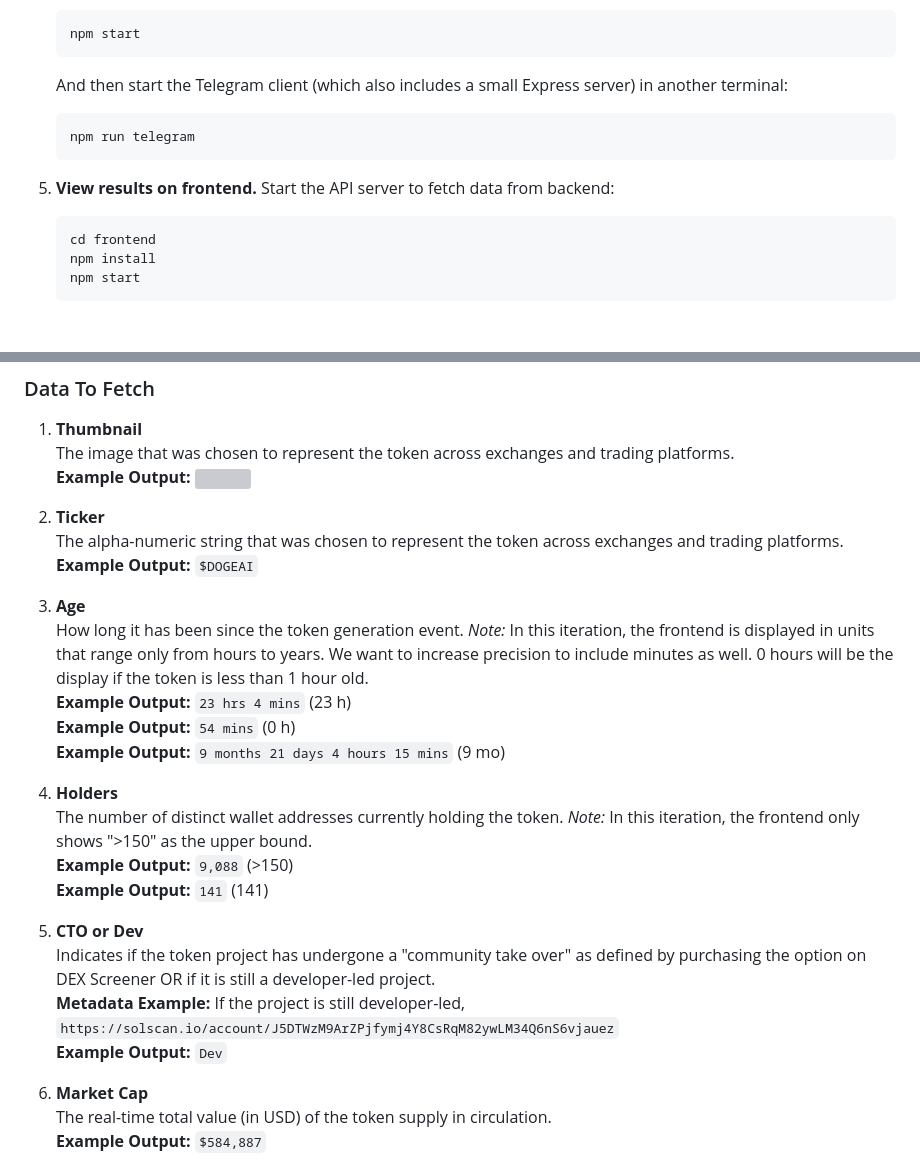
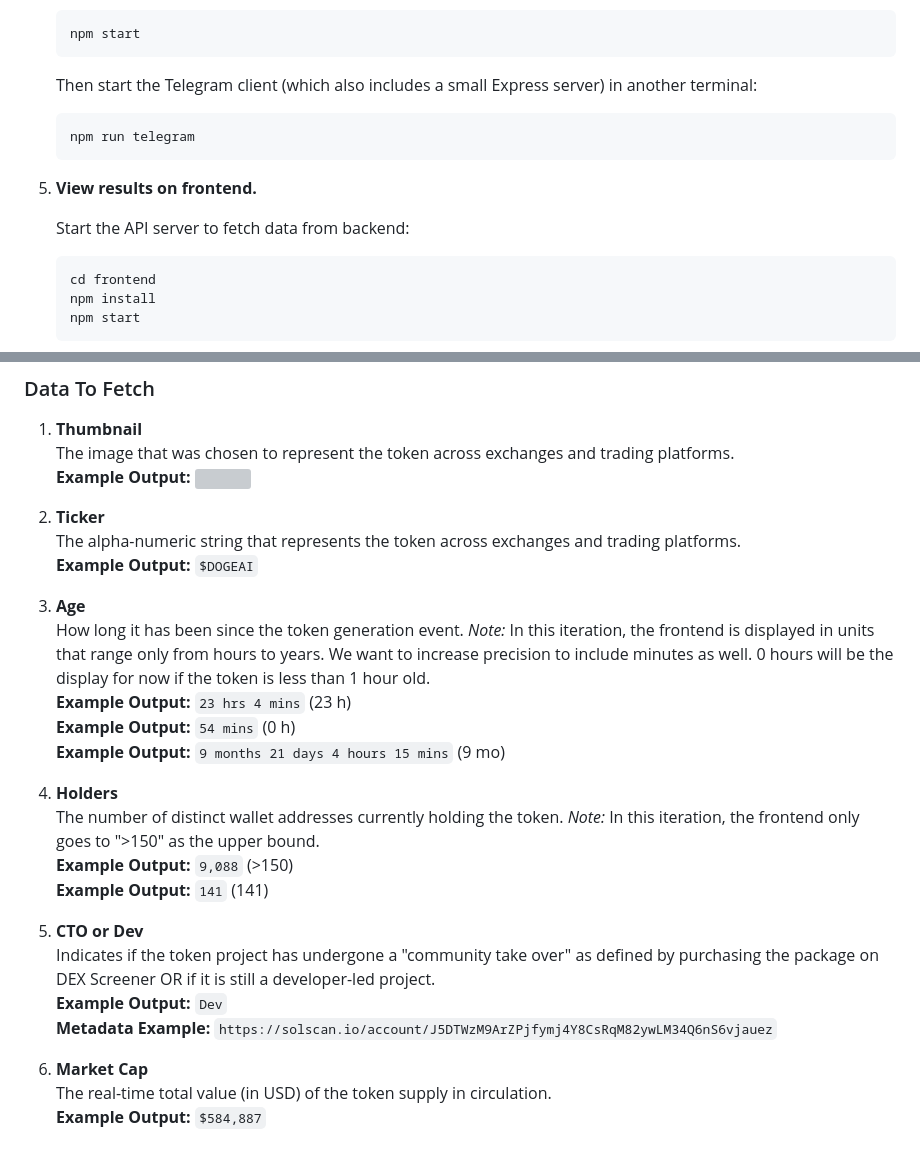
Before and after one commit to alpha-dragon-org/dragon-module1-tokeninfo, a Markdown page: README.md, 2 parts joined by grey strips. Rendered like a GitHub page; blank space fills up the shorter version; grey boxes are pictures that could not be loaded.

````diff
--- a/README.md
+++ b/README.md
@@ -114,12 +114,13 @@ dragon-data-modules/
    npm start
    ```
 
-   And then start the Telegram client (which also includes a small Express server) in another terminal:
+   Then start the Telegram client (which also includes a small Express server) in another terminal:
 
    ```bash
    npm run telegram
    ```
 5. **View results on frontend.**
+
    Start the API server to fetch data from backend:
 
    ```bash
@@ -151,24 +152,24 @@ dragon-data-modules/
    **Example Output:** <img src="https://assets.coingecko.com/coins/images/53854/standard/dogeai_pfp.jpg?1737610397" width="20">
 
 3. **Ticker**
-   The alpha-numeric string that was chosen to represent the token across exchanges and trading platforms.
+   The alpha-numeric string that represents the token across exchanges and trading platforms.
    **Example Output:** `$DOGEAI`
 
 4. **Age**
-   How long it has been since the token generation event. *Note:* In this iteration, the frontend is displayed in units that range only from hours to years. We want to increase precision to include minutes as well. 0 hours will be the display if the token is less than 1 hour old.
+   How long it has been since the token generation event. *Note:* In this iteration, the frontend is displayed in units that range only from hours to years. We want to increase precision to include minutes as well. 0 hours will be the display for now if the token is less than 1 hour old.
    **Example Output:** `23 hrs 4 mins` (23 h)
    **Example Output:** `54 mins` (0 h)
    **Example Output:** `9 months 21 days 4 hours 15 mins` (9 mo)
 
 6. **Holders**
-   The number of distinct wallet addresses currently holding the token. *Note:* In this iteration, the frontend only shows ">150" as the upper bound.
+   The number of distinct wallet addresses currently holding the token. *Note:* In this iteration, the frontend only goes to ">150" as the upper bound.
    **Example Output:** `9,088` (>150)
    **Example Output:** `141` (141)
 
 7. **CTO or Dev**
-   Indicates if the token project has undergone a "community take over" as defined by purchasing the option on DEX Screener OR if it is still a developer-led project.
-   **Metadata Example:** If the project is still developer-led, `https://solscan.io/account/J5DTWzM9ArZPjfymj4Y8CsRqM82ywLM34Q6nS6vjauez`
+   Indicates if the token project has undergone a "community take over" as defined by purchasing the package on DEX Screener OR if it is still a developer-led project.
    **Example Output:** `Dev`
+   **Metadata Example:** `https://solscan.io/account/J5DTWzM9ArZPjfymj4Y8CsRqM82ywLM34Q6nS6vjauez`
 
 9. **Market Cap**
    The real-time total value (in USD) of the token supply in circulation.
````
Also changed, not shown: other parts of README.md (+12 -12 lines).
